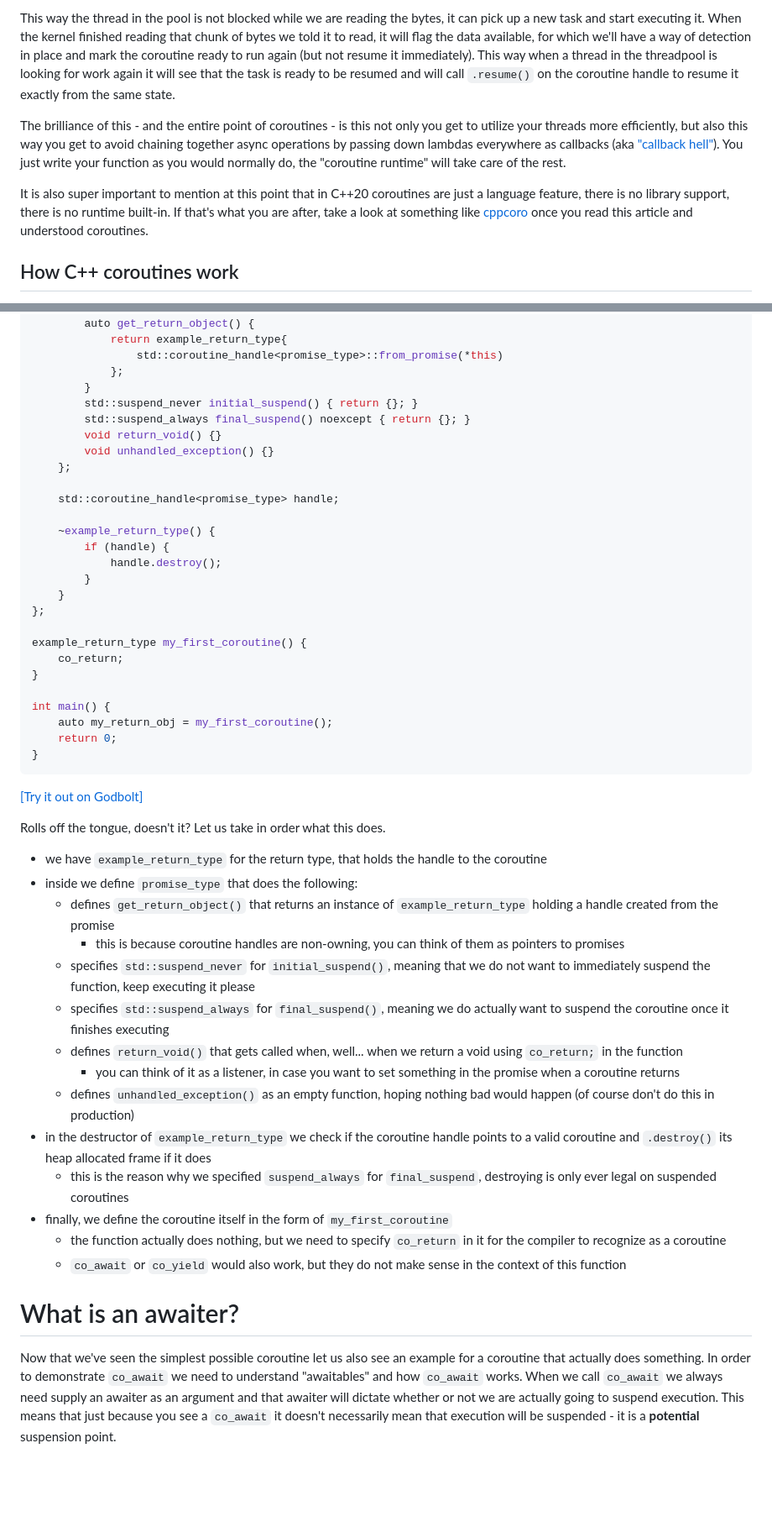
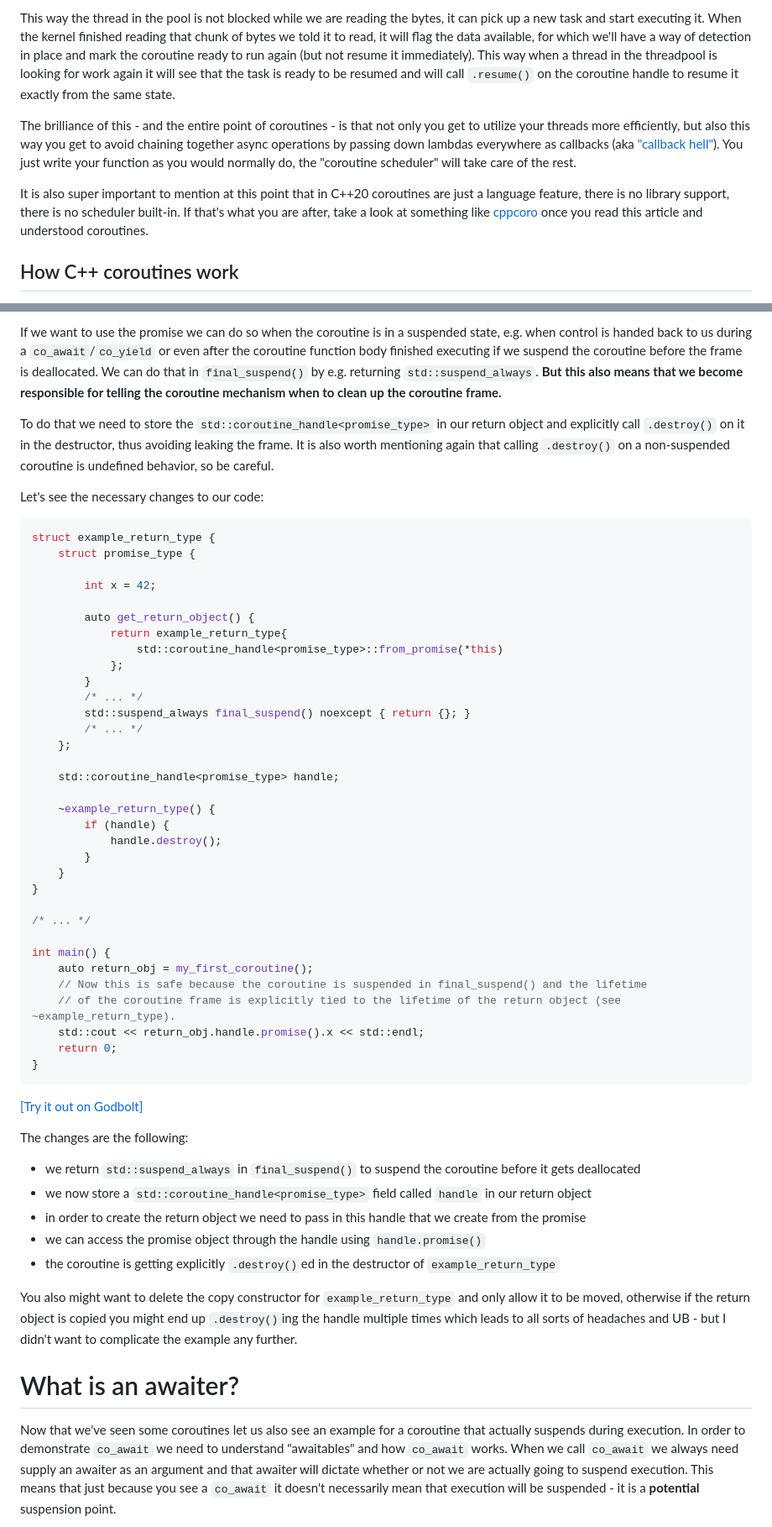
Before and after one commit to PandarinDev/pandarin.dev, a Markdown page: content/blog/2025-07-23-cpp20-coroutines.md, 2 parts joined by grey strips. Shown: that part at 84% size. Drawn GitHub-style; blank space fills up the shorter version.

Commit message:
Updated coroutine article, added draft reflection article.

````diff
--- a/content/blog/2025-07-23-cpp20-coroutines.md
+++ b/content/blog/2025-07-23-cpp20-coroutines.md
@@ -35,9 +36,9 @@ Without going into too much detail before you understand the full theory, when y
 
 This way the thread in the pool is not blocked while we are reading the bytes, it can pick up a new task and start executing it. When the kernel finished reading that chunk of bytes we told it to read, it will flag the data available, for which we'll have a way of detection in place and mark the coroutine ready to run again (but not resume it immediately). This way when a thread in the threadpool is looking for work again it will see that the task is ready to be resumed and will call `.resume()` on the coroutine handle to resume it exactly from the same state.
 
-The brilliance of this - and the entire point of coroutines - is this not only you get to utilize your threads more efficiently, but also this way you get to avoid chaining together async operations by passing down lambdas everywhere as callbacks (aka ["callback hell"](https://medium.com/@raihan_tazdid/callback-hell-in-javascript-all-you-need-to-know-296f7f5d3c1)). You just write your function as you would normally do, the "coroutine runtime" will take care of the rest.
+The brilliance of this - and the entire point of coroutines - is that not only you get to utilize your threads more efficiently, but also this way you get to avoid chaining together async operations by passing down lambdas everywhere as callbacks (aka ["callback hell"](https://medium.com/@raihan_tazdid/callback-hell-in-javascript-all-you-need-to-know-296f7f5d3c1)). You just write your function as you would normally do, the "coroutine scheduler" will take care of the rest.
 
-It is also super important to mention at this point that in C++20 coroutines are just a language feature, there is no library support, there is no runtime built-in. If that's what you are after, take a look at something like [cppcoro](https://github.com/lewissbaker/cppcoro) once you read this article and understood coroutines.
+It is also super important to mention at this point that in C++20 coroutines are just a language feature, there is no library support, there is no scheduler built-in. If that's what you are after, take a look at something like [cppcoro](https://github.com/lewissbaker/cppcoro) once you read this article and understood coroutines.
 
 ## How C++ coroutines work
 Let me start off by explaining how the C++20 coroutine mechanism works. You are not supposed to understand this fully yet and I do encourage you to scroll back to this section occasionally and check your understanding against this chapter.
@@ -72,12 +109,22 @@ struct example_return_type {
+If we want to use the promise we can do so when the coroutine is in a suspended state, e.g. when control is handed back to us during a `co_await`/`co_yield` or even after the coroutine function body finished executing if we suspend the coroutine before the frame is deallocated. We can do that in `final_suspend()` by e.g. returning `std::suspend_always`. **But this also means that we become responsible for telling the coroutine mechanism when to clean up the coroutine frame.**
+
+To do that we need to store the `std::coroutine_handle<promise_type>` in our return object and explicitly call `.destroy()` on it in the destructor, thus avoiding leaking the frame. It is also worth mentioning again that calling `.destroy()` on a non-suspended coroutine is undefined behavior, so be careful.
+
+Let's see the necessary changes to our code:
+```cpp
+struct example_return_type {
+    struct promise_type {
+
+        int x = 42;
+
         auto get_return_object() {
             return example_return_type{
                 std::coroutine_handle<promise_type>::from_promise(*this)
             };
         }
-        std::suspend_never initial_suspend() { return {}; }
+        /* ... */
         std::suspend_always final_suspend() noexcept { return {}; }
-        void return_void() {}
-        void unhandled_exception() {}
+        /* ... */
     };
 
     std::coroutine_handle<promise_type> handle;
@@ -87,14 +134,15 @@ struct example_return_type {
             handle.destroy();
         }
     }
-};
-
-example_return_type my_first_coroutine() {
-    co_return;
 }
 
+/* ... */
+
 int main() {
-    auto my_return_obj = my_first_coroutine();
+    auto return_obj = my_first_coroutine();
+    // Now this is safe because the coroutine is suspended in final_suspend() and the lifetime
+    // of the coroutine frame is explicitly tied to the lifetime of the return object (see ~example_return_type).
+    std::cout << return_obj.handle.promise().x << std::endl;
     return 0;
 }
 ```
@@ -102,22 +150,15 @@ int main() {
 
-Rolls off the tongue, doesn't it? Let us take in order what this does.
-- we have `example_return_type` for the return type, that holds the handle to the coroutine
-- inside we define `promise_type` that does the following:
-    - defines `get_return_object()` that returns an instance of `example_return_type` holding a handle created from the promise
-        - this is because coroutine handles are non-owning, you can think of them as pointers to promises
-    - specifies `std::suspend_never` for `initial_suspend()`, meaning that we do not want to immediately suspend the function, keep executing it please
-    - specifies `std::suspend_always` for `final_suspend()`, meaning we do actually want to suspend the coroutine once it finishes executing
-    - defines `return_void()` that gets called when, well... when we return a void using `co_return;` in the function
-        - you can think of it as a listener, in case you want to set something in the promise when a coroutine returns
-    - defines `unhandled_exception()` as an empty function, hoping nothing bad would happen (of course don't do this in production)
-- in the destructor of `example_return_type` we check if the coroutine handle points to a valid coroutine and `.destroy()` its heap allocated frame if it does
-    - this is the reason why we specified `suspend_always` for `final_suspend`, destroying is only ever legal on suspended coroutines
-- finally, we define the coroutine itself in the form of `my_first_coroutine`
-    - the function actually does nothing, but we need to specify `co_return` in it for the compiler to recognize as a coroutine
-    - `co_await` or `co_yield` would also work, but they do not make sense in the context of this function
+The changes are the following:
+- we return `std::suspend_always` in `final_suspend()` to suspend the coroutine before it gets deallocated
+- we now store a `std::coroutine_handle<promise_type>` field called `handle` in our return object
+- in order to create the return object we need to pass in this handle that we create from the promise
+- we can access the promise object through the handle using `handle.promise()`
+- the coroutine is getting explicitly `.destroy()`ed in the destructor of `example_return_type`
+
+You also might want to delete the copy constructor for `example_return_type` and only allow it to be moved, otherwise if the return object is copied you might end up `.destroy()`ing the handle multiple times which leads to all sorts of headaches and UB - but I didn't want to complicate the example any further.
 
 # What is an awaiter?
-Now that we've seen the simplest possible coroutine let us also see an example for a coroutine that actually does something.
+Now that we've seen some coroutines let us also see an example for a coroutine that actually suspends during execution.
 In order to demonstrate `co_await` we need to understand "awaitables" and how `co_await` works. When we call `co_await` we always need supply an awaiter as an argument and that awaiter will dictate whether or not we are actually going to suspend execution. This means that just because you see a `co_await` it doesn't necessarily mean that execution will be suspended - it is a **potential** suspension point.
 
 Previously we have used `std::suspend_always` and `std::suspend_never` from the standard library for awaitables, but now we are going define our own.
````
Also changed, not shown: other parts of content/blog/2025-07-23-cpp20-coroutines.md (+52 -12 lines), content/blog/2025-07-24-di-using-reflection-in-cpp26.md (added, +26 -0 lines).
